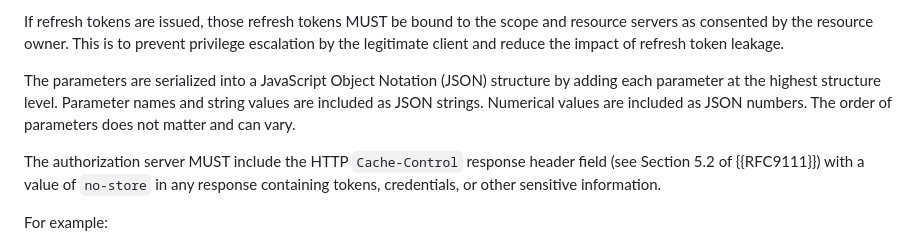
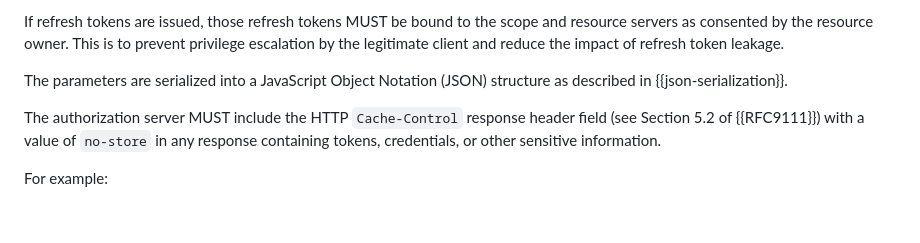
Before and after one commit to oauth-wg/oauth-v2-1, a Markdown page: draft-ietf-oauth-v2-1.md, the part around the change. Drawn GitHub-style; blank space fills up the shorter version.

Commit message:
found another redundant serialization description

```diff
--- a/draft-ietf-oauth-v2-1.md
+++ b/draft-ietf-oauth-v2-1.md
@@ -1325,10 +1325,7 @@ This is to prevent privilege escalation by the legitimate client and
 reduce the impact of refresh token leakage.
 
 The parameters are serialized into a JavaScript Object Notation (JSON)
-structure by adding each parameter at the highest structure level.
-Parameter names and string values are included as JSON strings.
-Numerical values are included as JSON numbers.  The order of
-parameters does not matter and can vary.
+structure as described in {{json-serialization}}.
 
 The authorization server MUST include the HTTP `Cache-Control`
 response header field (see Section 5.2 of {{RFC9111}}) with a value of `no-store` in any
```
